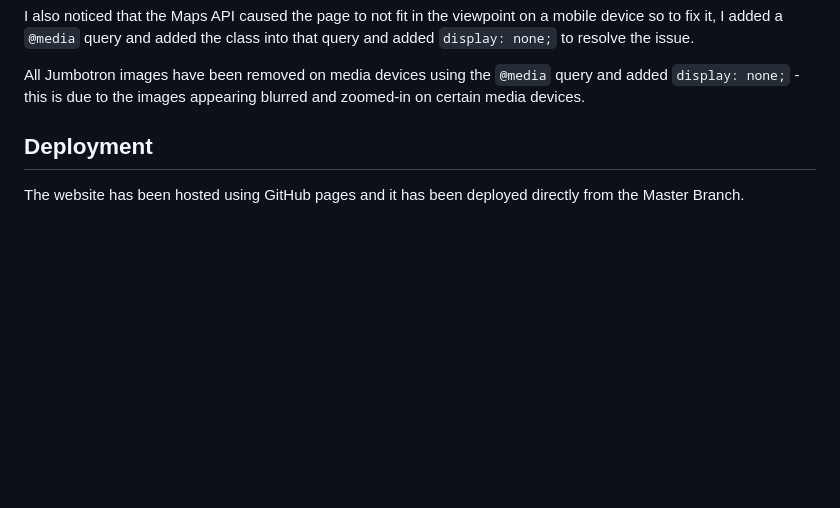
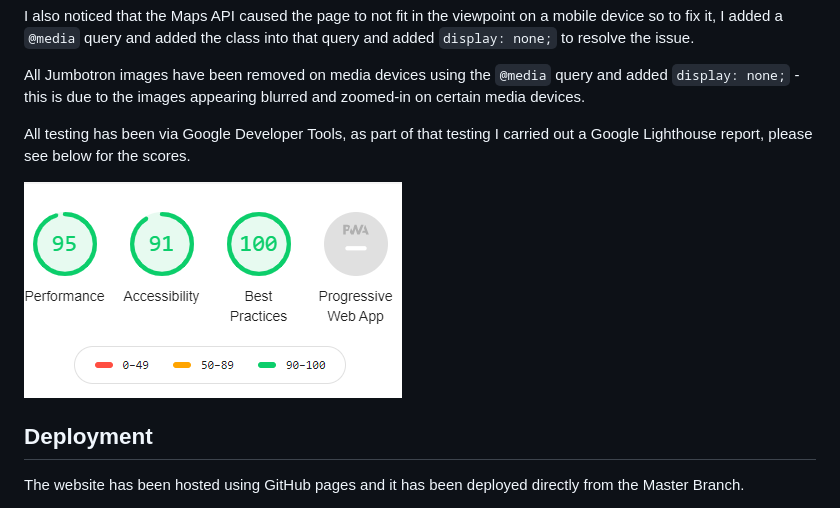
Before and after one commit to DrogrinHunter/milestoneproject1, a Markdown page: README.md, the part around the change. Rendered like a GitHub page; pictures changed too: assets/images/readme-images/google-lighthouse.PNG (added); blank space fills up the shorter version.

Commit message:
finishing readme document

```diff
--- a/README.md
+++ b/README.md
@@ -91,6 +91,11 @@ I also noticed that the Maps API caused the page to not fit in the viewpoint on
 
 All Jumbotron images have been removed on media devices using the `@media` query and added `display: none;` - this is due to the images appearing blurred and zoomed-in on certain media devices.
 
+
+All testing has been via Google Developer Tools, as part of that testing I carried out a Google Lighthouse report, please see below for the scores.
+
+![Google Lighthouse](assets/images/readme-images/google-lighthouse.PNG "Google Lighthouse")
+
 ## Deployment
 The website has been hosted using GitHub pages and it has been deployed directly from the Master Branch.
 
```
